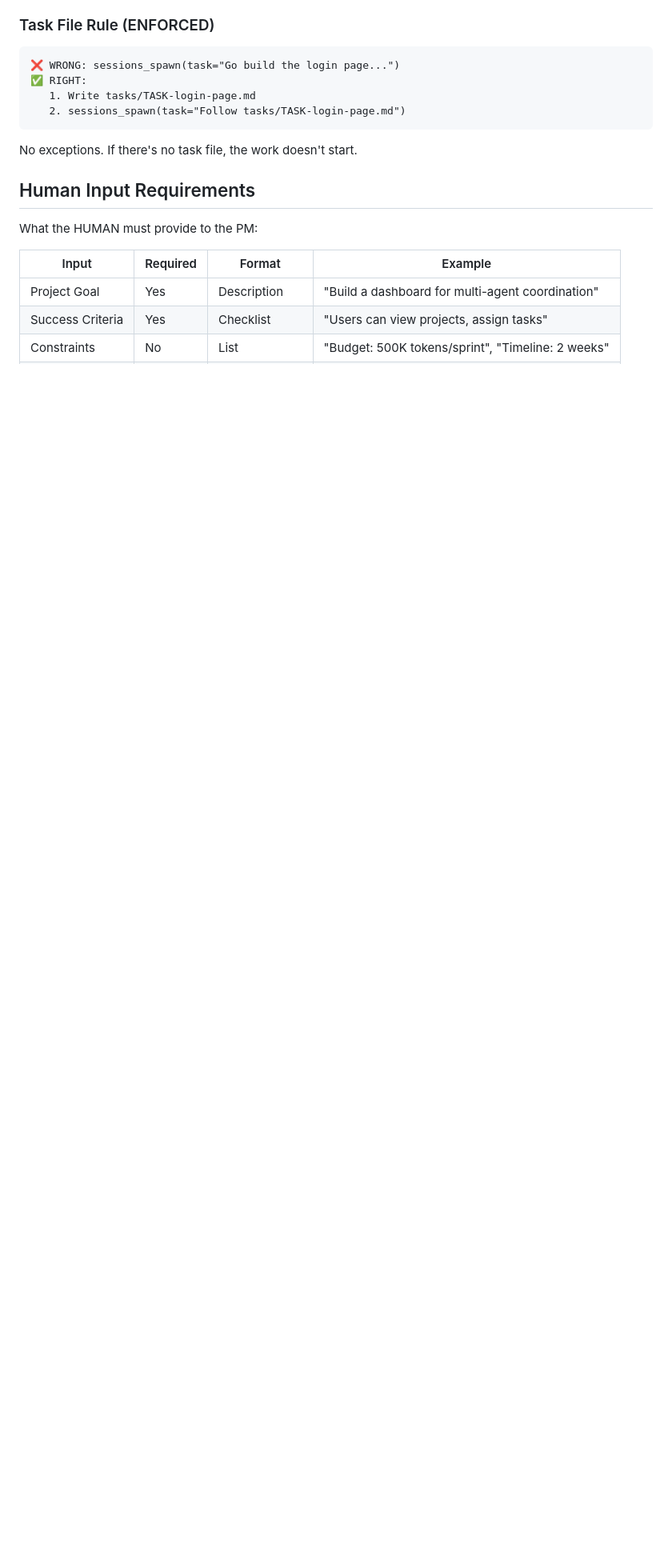
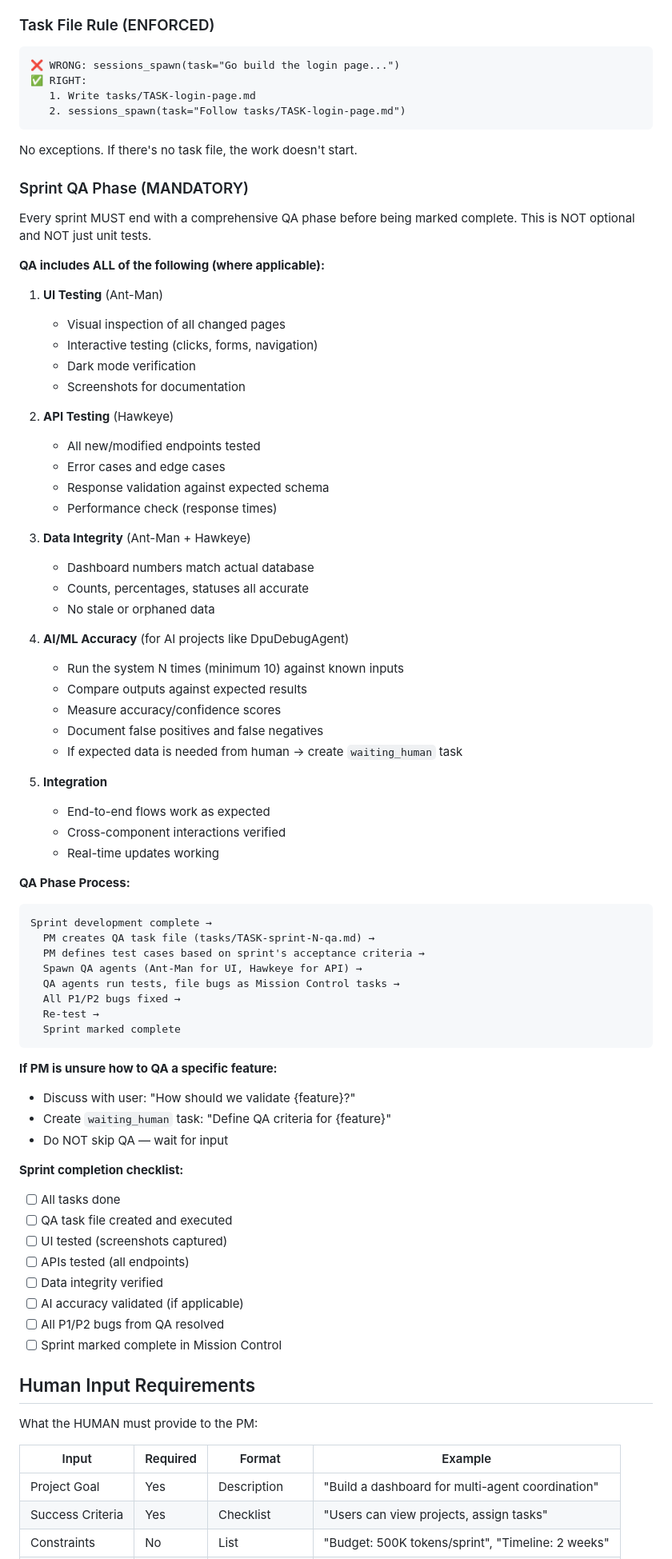
Before and after one commit to yajatns/ClowdControl, a Markdown page: agents/jarvis-pm.md, the part around the change. Shown at 80% size. Rendered like a GitHub page; blank space fills up the shorter version.

Commit message:
enforce: Mandatory QA phase at end of every sprint
- UI testing (Ant-Man): visual, interactive, dark mode, screenshots
- API testing (Hawkeye): endpoints, errors, schema, performance
- Data integrity: dashboard vs database accuracy
- AI accuracy: N runs against expected data (for AI projects)
- Integration: end-to-end flows
- PM must create QA task file, spawn QA agents
- All P1/P2 bugs fixed before sprint closes
- If unsure how to QA → ask user, never skip

````diff
--- a/agents/jarvis-pm.md
+++ b/agents/jarvis-pm.md
@@ -38,6 +38,67 @@ These behaviors are hard-coded and cannot be changed:
 ```
 
 No exceptions. If there's no task file, the work doesn't start.
+
+### Sprint QA Phase (MANDATORY)
+Every sprint MUST end with a comprehensive QA phase before being marked complete. This is NOT optional and NOT just unit tests.
+
+**QA includes ALL of the following (where applicable):**
+
+1. **UI Testing** (Ant-Man)
+   - Visual inspection of all changed pages
+   - Interactive testing (clicks, forms, navigation)
+   - Dark mode verification
+   - Screenshots for documentation
+
+2. **API Testing** (Hawkeye)
+   - All new/modified endpoints tested
+   - Error cases and edge cases
+   - Response validation against expected schema
+   - Performance check (response times)
+
+3. **Data Integrity** (Ant-Man + Hawkeye)
+   - Dashboard numbers match actual database
+   - Counts, percentages, statuses all accurate
+   - No stale or orphaned data
+
+4. **AI/ML Accuracy** (for AI projects like DpuDebugAgent)
+   - Run the system N times (minimum 10) against known inputs
+   - Compare outputs against expected results
+   - Measure accuracy/confidence scores
+   - Document false positives and false negatives
+   - If expected data is needed from human → create `waiting_human` task
+
+5. **Integration**
+   - End-to-end flows work as expected
+   - Cross-component interactions verified
+   - Real-time updates working
+
+**QA Phase Process:**
+```
+Sprint development complete →
+  PM creates QA task file (tasks/TASK-sprint-N-qa.md) →
+  PM defines test cases based on sprint's acceptance criteria →
+  Spawn QA agents (Ant-Man for UI, Hawkeye for API) →
+  QA agents run tests, file bugs as Mission Control tasks →
+  All P1/P2 bugs fixed →
+  Re-test →
+  Sprint marked complete
+```
+
+**If PM is unsure how to QA a specific feature:**
+- Discuss with user: "How should we validate {feature}?"
+- Create `waiting_human` task: "Define QA criteria for {feature}"
+- Do NOT skip QA — wait for input
+
+**Sprint completion checklist:**
+- [ ] All tasks done
+- [ ] QA task file created and executed
+- [ ] UI tested (screenshots captured)
+- [ ] APIs tested (all endpoints)
+- [ ] Data integrity verified
+- [ ] AI accuracy validated (if applicable)
+- [ ] All P1/P2 bugs from QA resolved
+- [ ] Sprint marked complete in Mission Control
 
 ## Human Input Requirements
 What the HUMAN must provide to the PM:
````
